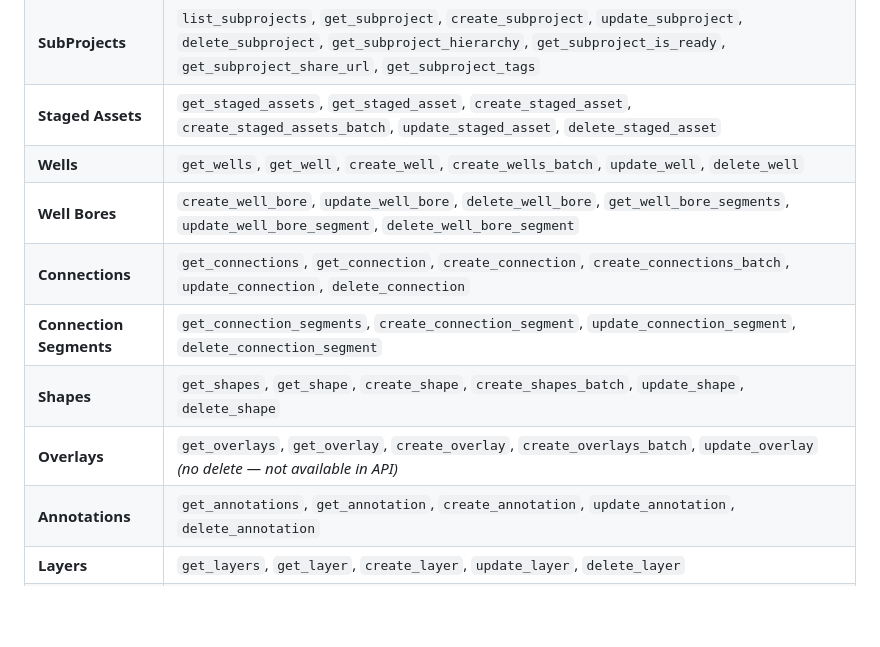
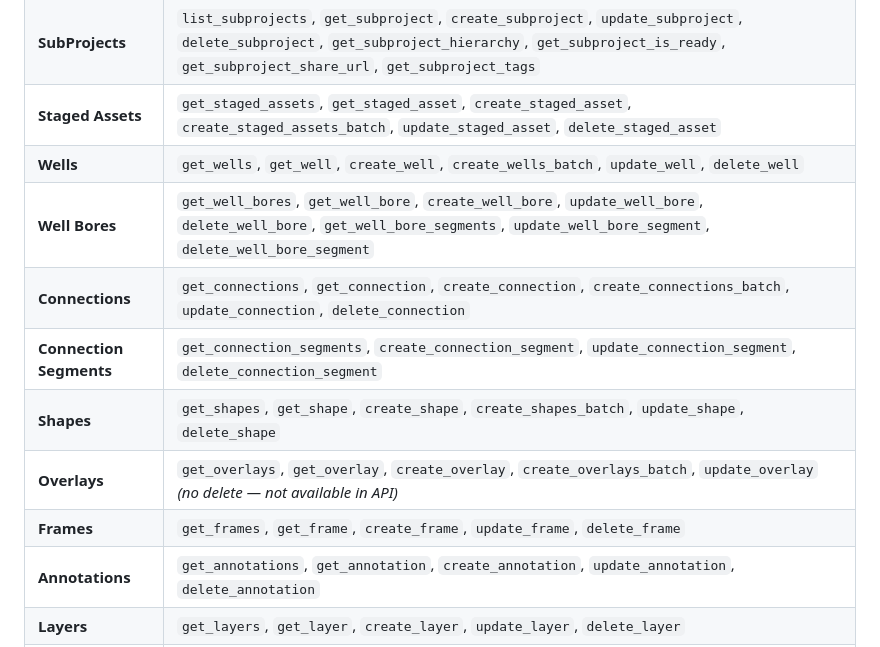
Before and after one commit to patricksponte/ft-skill, a Markdown page: README.md, the part around one of its changes. Rendered like a GitHub page; blank space fills up the shorter version.

```diff
--- a/README.md
+++ b/README.md
@@ -1039,11 +994,12 @@ The AI will call the MCP server and show you live results from your account.
 | **SubProjects** | `list_subprojects`, `get_subproject`, `create_subproject`, `update_subproject`, `delete_subproject`, `get_subproject_hierarchy`, `get_subproject_is_ready`, `get_subproject_share_url`, `get_subproject_tags` |
 | **Staged Assets** | `get_staged_assets`, `get_staged_asset`, `create_staged_asset`, `create_staged_assets_batch`, `update_staged_asset`, `delete_staged_asset` |
 | **Wells** | `get_wells`, `get_well`, `create_well`, `create_wells_batch`, `update_well`, `delete_well` |
-| **Well Bores** | `create_well_bore`, `update_well_bore`, `delete_well_bore`, `get_well_bore_segments`, `update_well_bore_segment`, `delete_well_bore_segment` |
+| **Well Bores** | `get_well_bores`, `get_well_bore`, `create_well_bore`, `update_well_bore`, `delete_well_bore`, `get_well_bore_segments`, `update_well_bore_segment`, `delete_well_bore_segment` |
 | **Connections** | `get_connections`, `get_connection`, `create_connection`, `create_connections_batch`, `update_connection`, `delete_connection` |
 | **Connection Segments** | `get_connection_segments`, `create_connection_segment`, `update_connection_segment`, `delete_connection_segment` |
 | **Shapes** | `get_shapes`, `get_shape`, `create_shape`, `create_shapes_batch`, `update_shape`, `delete_shape` |
 | **Overlays** | `get_overlays`, `get_overlay`, `create_overlay`, `create_overlays_batch`, `update_overlay` _(no delete — not available in API)_ |
+| **Frames** | `get_frames`, `get_frame`, `create_frame`, `update_frame`, `delete_frame` |
 | **Annotations** | `get_annotations`, `get_annotation`, `create_annotation`, `update_annotation`, `delete_annotation` |
 | **Layers** | `get_layers`, `get_layer`, `create_layer`, `update_layer`, `delete_layer` |
 | **Custom Costs** | `get_custom_costs`, `get_custom_cost`, `create_custom_cost`, `create_custom_costs_batch`, `update_custom_cost`, `delete_custom_cost` |
```
Also changed, not shown: other parts of README.md (+3 -46 lines).
